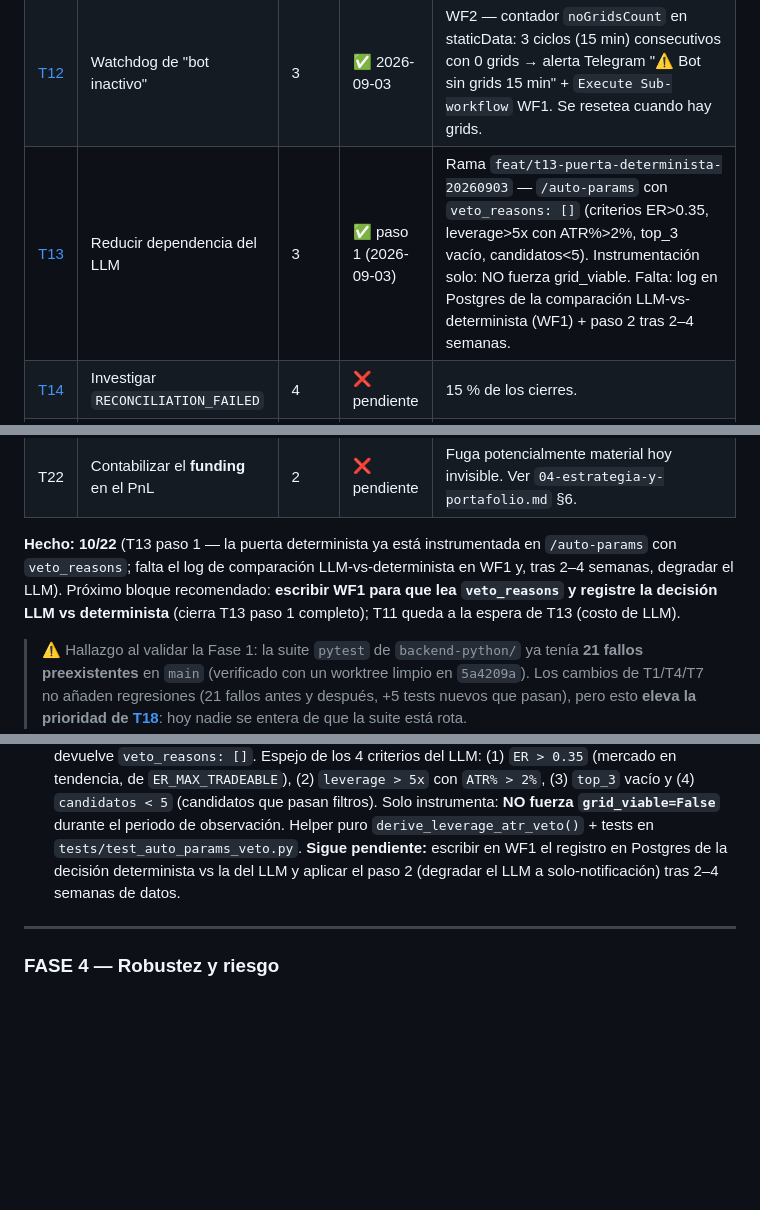
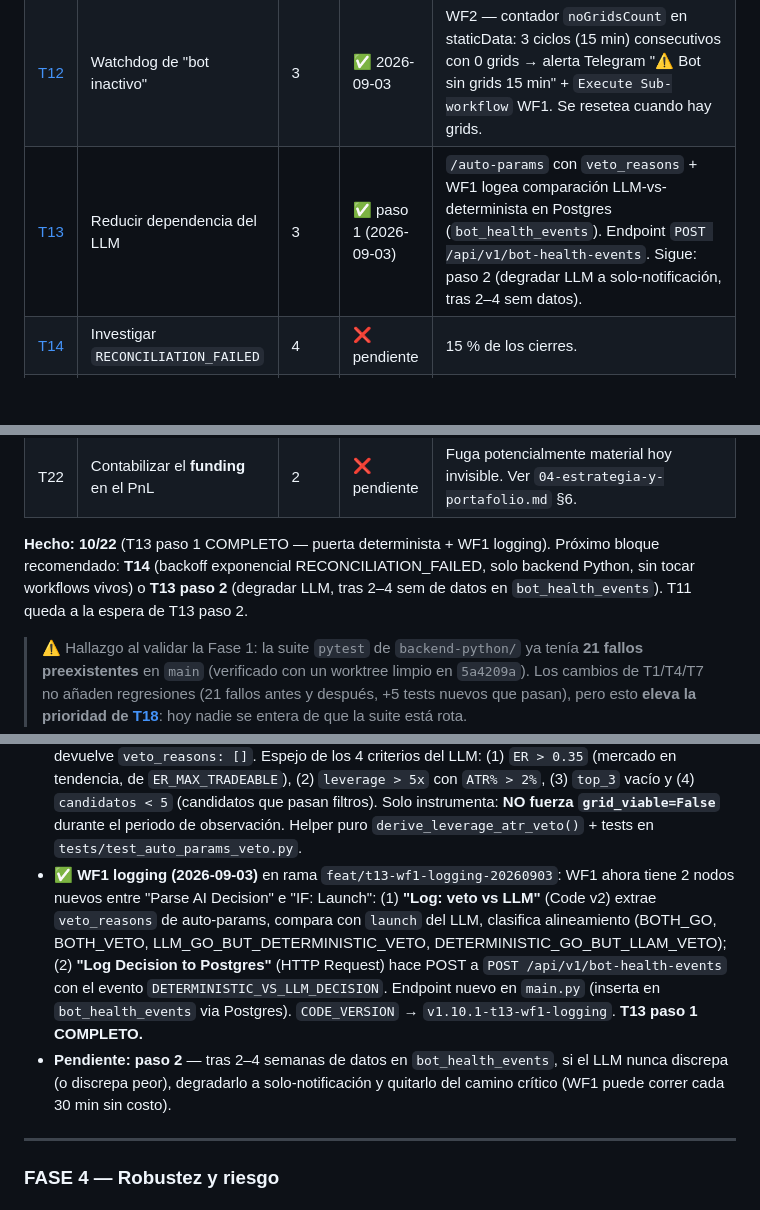
Before and after one commit to Ddnny1973/TRADING, a Markdown page: docs/analisis-bot/03-plan-mejoras-rentabilidad.md, 3 parts joined by grey strips. GitHub-like rendering; blank space fills up the shorter version.

```diff
--- a/docs/analisis-bot/03-plan-mejoras-rentabilidad.md
+++ b/docs/analisis-bot/03-plan-mejoras-rentabilidad.md
@@ -210,7 +210,7 @@ Tablero de control del plan. **Mantenerlo actualizado es parte de cada PR.**
 | [T10](#t10) | Relanzar automáticamente al cerrar un grid | 3 | ✅ 2026-09-03 | Rama `feat/continuidad-t10-t12-20260903` — WF2: en la rama `Grid closed = true`, tras `Notify: Grid Closed`, `Execute Sub-workflow` WF1 (`executeWorkflow`, async). El hueco cierre→nuevo grid baja de "hasta 4 h" a ≤ 5 min. |
 | [T11](#t11) | Subir frecuencia del cron de WF1 | 3 | ❌ pendiente | Ver T13 antes, por el costo del LLM. |
 | [T12](#t12) | Watchdog de "bot inactivo" | 3 | ✅ 2026-09-03 | WF2 — contador `noGridsCount` en staticData: 3 ciclos (15 min) consecutivos con 0 grids → alerta Telegram "⚠️ Bot sin grids 15 min" + `Execute Sub-workflow` WF1. Se resetea cuando hay grids. |
-| [T13](#t13) | Reducir dependencia del LLM | 3 | ✅ paso 1 (2026-09-03) | Rama `feat/t13-puerta-determinista-20260903` — `/auto-params` con `veto_reasons: []` (criterios ER>0.35, leverage>5x con ATR%>2%, top_3 vacío, candidatos<5). Instrumentación solo: NO fuerza grid_viable. Falta: log en Postgres de la comparación LLM-vs-determinista (WF1) + paso 2 tras 2–4 semanas. |
+| [T13](#t13) | Reducir dependencia del LLM | 3 | ✅ paso 1 (2026-09-03) | `/auto-params` con `veto_reasons` + WF1 logea comparación LLM-vs-determinista en Postgres (`bot_health_events`). Endpoint `POST /api/v1/bot-health-events`. Sigue: paso 2 (degradar LLM a solo-notificación, tras 2–4 sem datos). |
 | [T14](#t14) | Investigar `RECONCILIATION_FAILED` | 4 | ❌ pendiente | 15 % de los cierres. |
 | [T15](#t15) | Kill-switch y tope de drawdown diario | 4 | ❌ pendiente | **Bloqueante para pasar a dinero real.** |
 | [T16](#t16) | Serializar `refresh` + `replenish` por grid | 4 | ❌ pendiente | Más relevante ahora que T1 genera más reposiciones. |
@@ -221,7 +221,7 @@ Tablero de control del plan. **Mantenerlo actualizado es parte de cada PR.**
 | T21 | Flip `OUT_OF_RANGE` → posición de breakout | — | ❌ pendiente | Cobertura negativamente correlacionada con el grid. **Solo tras 4+ semanas de grid positivo y después de T2.** Ver `04-estrategia-y-portafolio.md` §4. |
 | T22 | Contabilizar el **funding** en el PnL | 2 | ❌ pendiente | Fuga potencialmente material hoy invisible. Ver `04-estrategia-y-portafolio.md` §6. |
 
-**Hecho: 10/22** (T13 paso 1 — la puerta determinista ya está instrumentada en `/auto-params` con `veto_reasons`; falta el log de comparación LLM-vs-determinista en WF1 y, tras 2–4 semanas, degradar el LLM). Próximo bloque recomendado: **escribir WF1 para que lea `veto_reasons` y registre la decisión LLM vs determinista** (cierra T13 paso 1 completo); T11 queda a la espera de T13 (costo de LLM).
+**Hecho: 10/22** (T13 paso 1 COMPLETO — puerta determinista + WF1 logging). Próximo bloque recomendado: **T14** (backoff exponencial RECONCILIATION_FAILED, solo backend Python, sin tocar workflows vivos) o **T13 paso 2** (degradar LLM, tras 2–4 sem de datos en `bot_health_events`). T11 queda a la espera de T13 paso 2.
 
 > ⚠️ Hallazgo al validar la Fase 1: la suite `pytest` de `backend-python/` ya
 > tenía **21 fallos preexistentes** en `main` (verificado con un worktree limpio
@@ -557,9 +557,18 @@ configurable, con el comportamiento actual como fallback.**
   `candidatos < 5` (candidatos que pasan filtros). Solo instrumenta: **NO
   fuerza `grid_viable=False`** durante el periodo de observación. Helper puro
   `derive_leverage_atr_veto()` + tests en `tests/test_auto_params_veto.py`.
-  **Sigue pendiente:** escribir en WF1 el registro en Postgres de la decisión
-  determinista vs la del LLM y aplicar el paso 2 (degradar el LLM a
-  solo-notificación) tras 2–4 semanas de datos.
+- **✅ WF1 logging (2026-09-03)** en rama `feat/t13-wf1-logging-20260903`:
+  WF1 ahora tiene 2 nodos nuevos entre "Parse AI Decision" e "IF: Launch":
+  (1) **"Log: veto vs LLM"** (Code v2) extrae `veto_reasons` de auto-params,
+  compara con `launch` del LLM, clasifica alineamiento (BOTH_GO, BOTH_VETO,
+  LLM_GO_BUT_DETERMINISTIC_VETO, DETERMINISTIC_GO_BUT_LLAM_VETO);
+  (2) **"Log Decision to Postgres"** (HTTP Request) hace POST a
+  `POST /api/v1/bot-health-events` con el evento `DETERMINISTIC_VS_LLM_DECISION`.
+  Endpoint nuevo en `main.py` (inserta en `bot_health_events` via Postgres).
+  `CODE_VERSION` → `v1.10.1-t13-wf1-logging`. **T13 paso 1 COMPLETO.**
+- **Pendiente: paso 2** — tras 2–4 semanas de datos en `bot_health_events`,
+  si el LLM nunca discrepa (o discrepa peor), degradarlo a solo-notificación
+  y quitarlo del camino crítico (WF1 puede correr cada 30 min sin costo).
 
 ---
 
```
Also changed, not shown: docs/brain/decisiones-tecnicas.md (+24 -12 lines).
